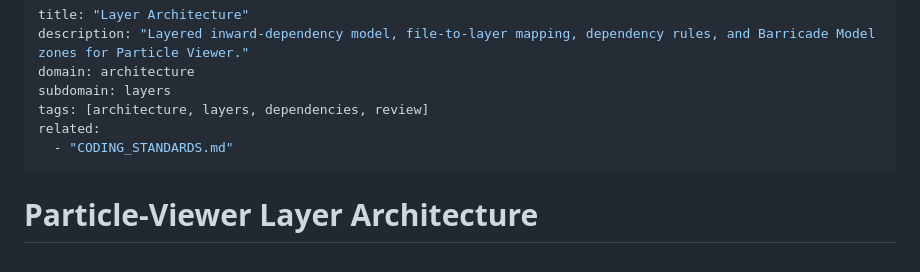
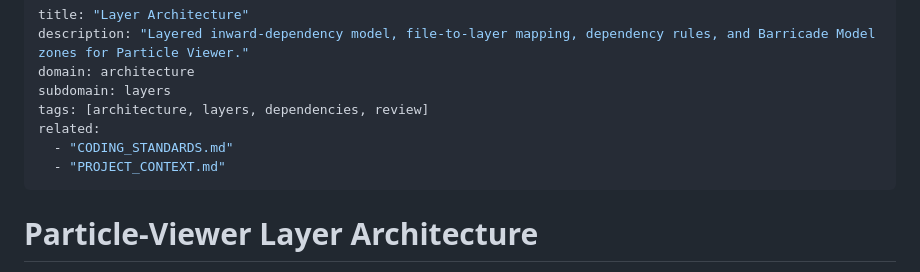
Before and after one commit to JPEGtheDev/Particle-Viewer, a Markdown page: docs/ARCHITECTURE.md, the part around one of its changes. GitHub-like rendering.

Commit message:
docs(architecture): add missing section divider and sync frontmatter Related
Stage 2 quality review flagged two nits introduced by the earlier
Barricade Model fix: the new "## The Barricade Model" section ran
straight into "## Additional Gate Items" without the "---" divider
every other H2-to-H2 transition in the file uses, and the frontmatter
related: array only listed CODING_STANDARDS.md while the body
## Related section also linked PROJECT_CONTEXT.md. Adds the divider
and adds PROJECT_CONTEXT.md to the frontmatter list so both match.

Co-Authored-By: Claude Fable 5 <noreply@anthropic.com>

```diff
--- a/docs/ARCHITECTURE.md
+++ b/docs/ARCHITECTURE.md
@@ -6,6 +6,7 @@ subdomain: layers
 tags: [architecture, layers, dependencies, review]
 related:
   - "CODING_STANDARDS.md"
+  - "PROJECT_CONTEXT.md"
 ---
 
 # Particle-Viewer Layer Architecture
```
Also changed, not shown: other parts of docs/ARCHITECTURE.md (+2 -0 lines).
